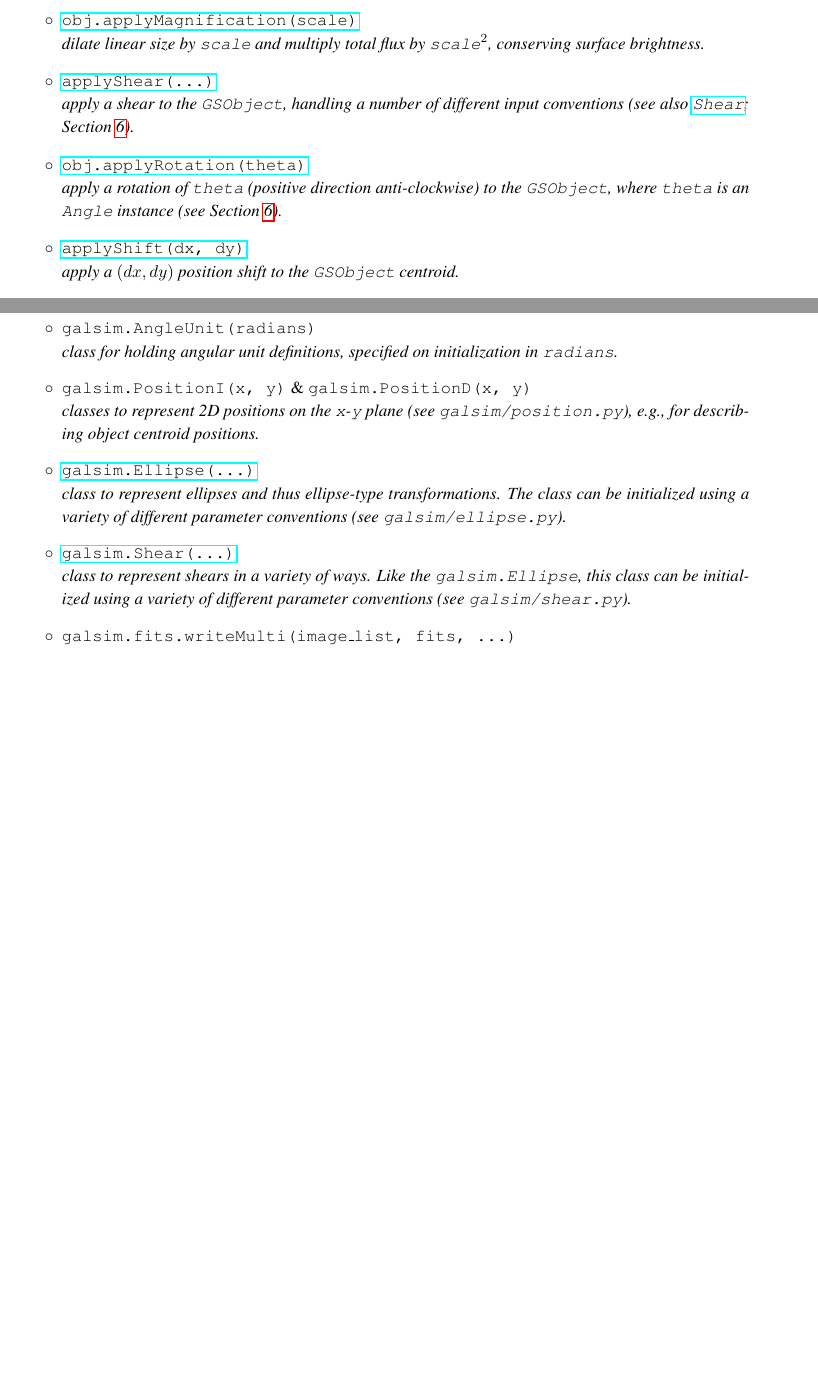
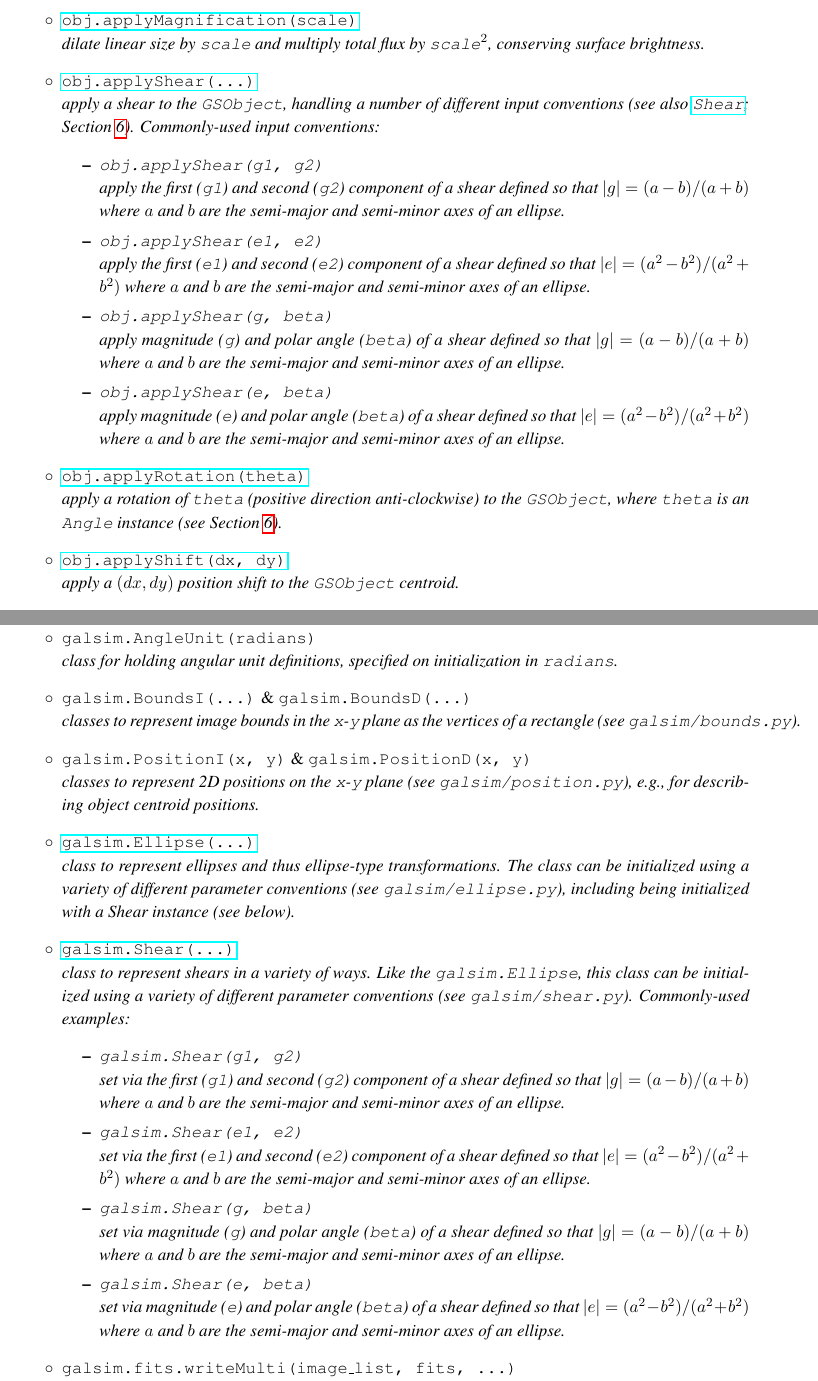
Before and after one commit to GalSim-developers/GalSim, a LaTeX paper (doc/ref/GalSim_Quick_Reference.tex): two parts of pages 4 and 7 of 8 before the commit and two parts of pages 4 and 8 of 9 after it, joined at a grey line, cut so that both start at the same text, the shorter picture padded with empty space. Compiled offline with pdfLaTeX.

Commit message:
added description of shear initialization methods to the GalSim Quick Reference Guide (#236)

```diff
--- a/doc/ref/GalSim_Quick_Reference.tex
+++ b/doc/ref/GalSim_Quick_Reference.tex
@@ -204,18 +204,36 @@ instance are:
   \newline \emph{dilate linear size by \texttt{scale} and multiply total flux by
   \texttt{scale}$^2$, conserving surface brightness.}
 \item[$\circ$]
-  \href{http://galsim-developers.github.com/GalSim/classgalsim_1_1base_1_1_g_s_object.html#a85cc0094dcf470cfbff93d9830ab80bd}{\texttt{applyShear(...)}}
+  \href{http://galsim-developers.github.com/GalSim/classgalsim_1_1base_1_1_g_s_object.html#a85cc0094dcf470cfbff93d9830ab80bd}{\texttt{obj.applyShear(...)}}
   \newline \emph{apply a shear to the \texttt{GSObject}, handling a number of different
   input conventions (see also
   \href{http://galsim-developers.github.com/GalSim/classgalsim_1_1shear_1_1_shear.html}{\texttt{Shear}};
-  Section~\ref{sect:misc}).}
+  Section~\ref{sect:misc}).  Commonly-used input conventions:
+   \begin{itemize}
+  \item \texttt{obj.applyShear(g1, g2)} \\
+    apply the first (\texttt{g1}) and second (\texttt{g2}) component
+    of a shear defined so that $|g| = (a - b) / (a + b)$ where $a$ and
+    $b$ are the semi-major and semi-minor axes of an ellipse.
+   \item \texttt{obj.applyShear(e1, e2)} \\
+   apply the first (\texttt{e1}) and second (\texttt{e2}) component
+    of a shear defined so that $|e| = (a^2 - b^2) / (a^2 + b^2)$ where $a$ and
+    $b$ are the semi-major and semi-minor axes of an ellipse.
+   \item \texttt{obj.applyShear(g, beta)} \\
+   apply magnitude (\texttt{g}) and polar angle (\texttt{beta}) of a
+   shear defined so that $|g| = (a - b) / (a + b)$ where $a$ and
+    $b$ are the semi-major and semi-minor axes of an ellipse.
+   \item \texttt{obj.applyShear(e, beta)} \\
+    apply magnitude (\texttt{e}) and polar angle (\texttt{beta}) of a
+   shear defined so that $|e| = (a^2 - b^2) / (a^2 + b^2)$ where $a$ and
+    $b$ are the semi-major and semi-minor axes of an ellipse.
+   \end{itemize}}
 \item[$\circ$]
   \href{http://galsim-developers.github.com/GalSim/classgalsim_1_1base_1_1_g_s_object.html#ad6236e3153f23f1201396369dd67f1c7}{\texttt{obj.applyRotation(theta)}}
   \newline \emph{apply a rotation of \texttt{theta} (positive direction
   anti-clockwise) to the \texttt{GSObject}, where \texttt{theta} is an
   \texttt{Angle} instance (see Section~\ref{sect:misc}).}
 \item[$\circ$]
-  \href{http://galsim-developers.github.com/GalSim/classgalsim_1_1base_1_1_g_s_object.html#a6b547741eeec4086de9abe227dae9325}{\texttt{applyShift(dx,
+  \href{http://galsim-developers.github.com/GalSim/classgalsim_1_1base_1_1_g_s_object.html#a6b547741eeec4086de9abe227dae9325}{\texttt{obj.applyShift(dx,
       dy)}} \newline \emph{apply a $(dx, dy)$ position shift to the
     \texttt{GSObject} centroid.}
 \item[$\circ$]
@@ -400,6 +418,10 @@ A summary of miscellaneous GalSim library objects:
 \emph{class for holding angular unit definitions, specified on
   initialization in \texttt{radians}.}
 
+\item[$\circ$] \texttt{galsim.BoundsI(...)} \& \texttt{galsim.BoundsD(...)} \newline
+\emph{classes to represent image bounds in the \texttt{x}-\texttt{y}
+    plane as the vertices of a rectangle (see \texttt{galsim/bounds.py}).}
+
 \item[$\circ$] \texttt{galsim.PositionI(x, y)} \&
   \texttt{galsim.PositionD(x, y)} \newline
   \emph{classes to represent 2D positions on the \texttt{x}-\texttt{y}
@@ -409,13 +431,35 @@ A summary of miscellaneous GalSim library objects:
   \href{http://galsim-developers.github.com/GalSim/classgalsim_1_1ellipse_1_1_ellipse.html}{\texttt{galsim.Ellipse(...)}}
   \newline \emph{class to represent
     ellipses and thus ellipse-type transformations.  The class can be
-    initialized using a variety of different parameter conventions  (see \texttt{galsim/ellipse.py}).}
+    initialized using a variety of different parameter conventions
+    (see \texttt{galsim/ellipse.py}), including being initialized with
+    a Shear instance (see below).}
 
 \item[$\circ$]
   \href{http://galsim-developers.github.com/GalSim/classgalsim_1_1shear_1_1_shear.html}{\texttt{galsim.Shear(...)}}
   \newline \emph{class to represent shears
     in a variety of ways.  Like the \texttt{galsim.Ellipse}, this class can be
-    initialized using a variety of different parameter conventions (see \texttt{galsim/shear.py}).}
+    initialized using a variety of different parameter conventions
+    (see \texttt{galsim/shear.py}).
+Commonly-used examples:
+   \begin{itemize}
+  \item \texttt{galsim.Shear(g1, g2)} \\
+    set via the first (\texttt{g1}) and second (\texttt{g2}) component
+    of a shear defined so that $|g| = (a - b) / (a + b)$ where $a$ and
+    $b$ are the semi-major and semi-minor axes of an ellipse.
+   \item \texttt{galsim.Shear(e1, e2)} \\
+   set via the first (\texttt{e1}) and second (\texttt{e2}) component
+    of a shear defined so that $|e| = (a^2 - b^2) / (a^2 + b^2)$ where $a$ and
+    $b$ are the semi-major and semi-minor axes of an ellipse.
+   \item \texttt{galsim.Shear(g, beta)} \\
+   set via magnitude (\texttt{g}) and polar angle (\texttt{beta}) of a
+   shear defined so that $|g| = (a - b) / (a + b)$ where $a$ and
+    $b$ are the semi-major and semi-minor axes of an ellipse.
+   \item \texttt{galsim.Shear(e, beta)} \\
+    set via magnitude (\texttt{e}) and polar angle (\texttt{beta}) of a
+   shear defined so that $|e| = (a^2 - b^2) / (a^2 + b^2)$ where $a$ and
+    $b$ are the semi-major and semi-minor axes of an ellipse.
+   \end{itemize}}
 
 \item[$\circ$] \texttt{galsim.fits.writeMulti(image\_list, fits, ...)}
   \newline
```
Also changed, not shown: doc/GalSim_Quick_Reference.pdf.
